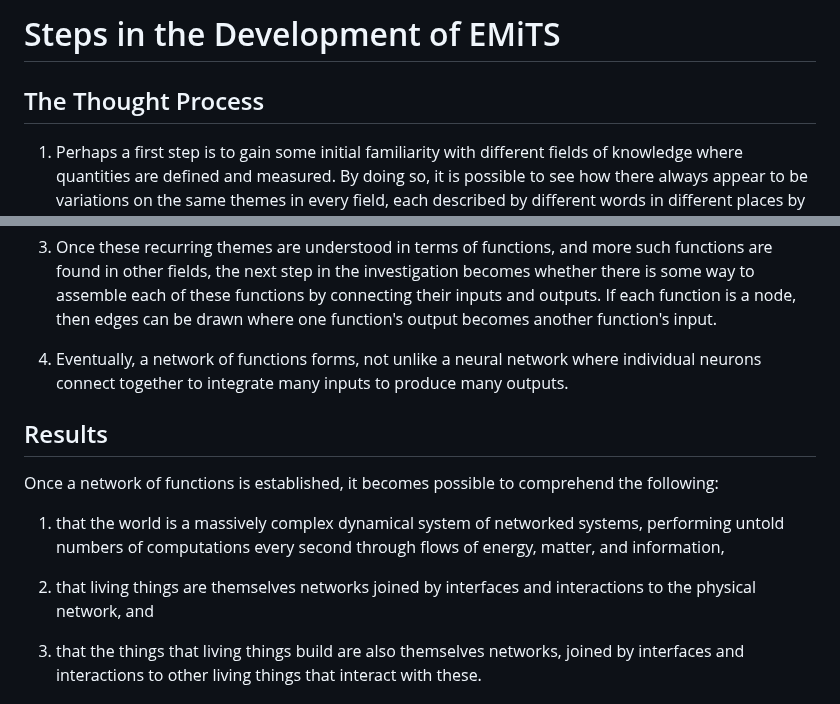
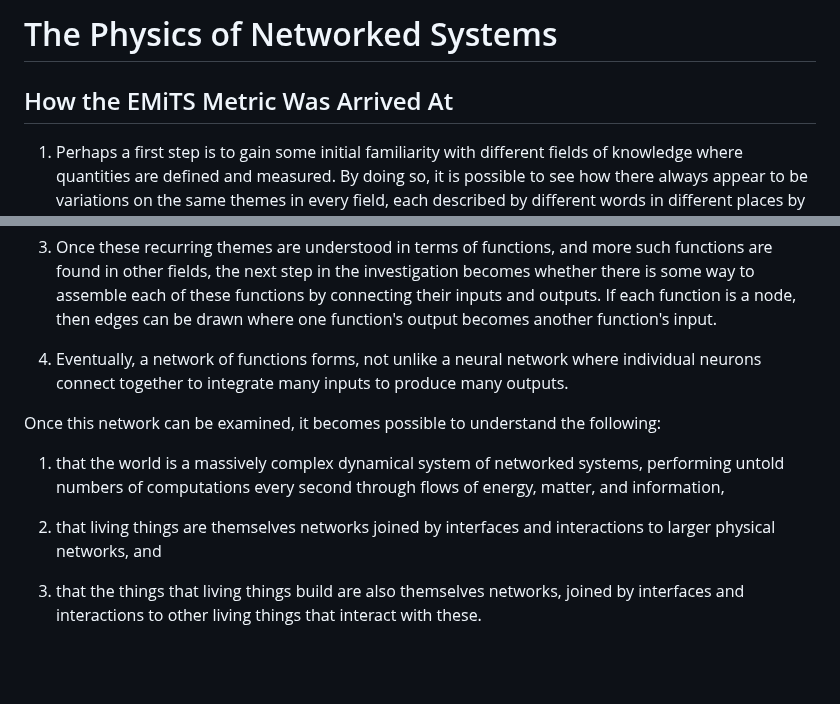
Before and after one commit to terranexum/EMiTS, a Markdown page: Concept_Development/README.md, 2 parts joined by grey strips. Drawn GitHub-style; blank space fills up the shorter version.

```diff
--- a/Concept_Development/README.md
+++ b/Concept_Development/README.md
@@ -1,6 +1,6 @@
-# Steps in the Development of EMiTS
+# The Physics of Networked Systems
 
-## The Thought Process
+## How the EMiTS Metric Was Arrived At
 
 1) Perhaps a first step is to gain some initial familiarity with different fields of knowledge where quantities are defined and measured. By doing so, it is possible to see how there always appear to be variations on the same themes in every field, each described by different words in different places by different people. For example, an eco-industrial park, eco-industrial cluster, and technology cluster are all variations on the same concept of co-locating people and technological capabilities to improve the efficiency of one or more activities.
 
@@ -10,13 +10,11 @@
 
 4) Eventually, a network of functions forms, not unlike a neural network where individual neurons connect together to integrate many inputs to produce many outputs.
 
-## Results
-
-Once a network of functions is established, it becomes possible to comprehend the following:
+Once this network can be examined, it becomes possible to understand the following:
 
 1) that the world is a massively complex dynamical system of networked systems, performing untold numbers of computations every second through flows of energy, matter, and information,
 
-2) that living things are themselves networks joined by interfaces and interactions to the physical network, and
+2) that living things are themselves networks joined by interfaces and interactions to larger physical networks, and
 
 3) that the things that living things build are also themselves networks, joined by interfaces and interactions to other living things that interact with these.
 
```
